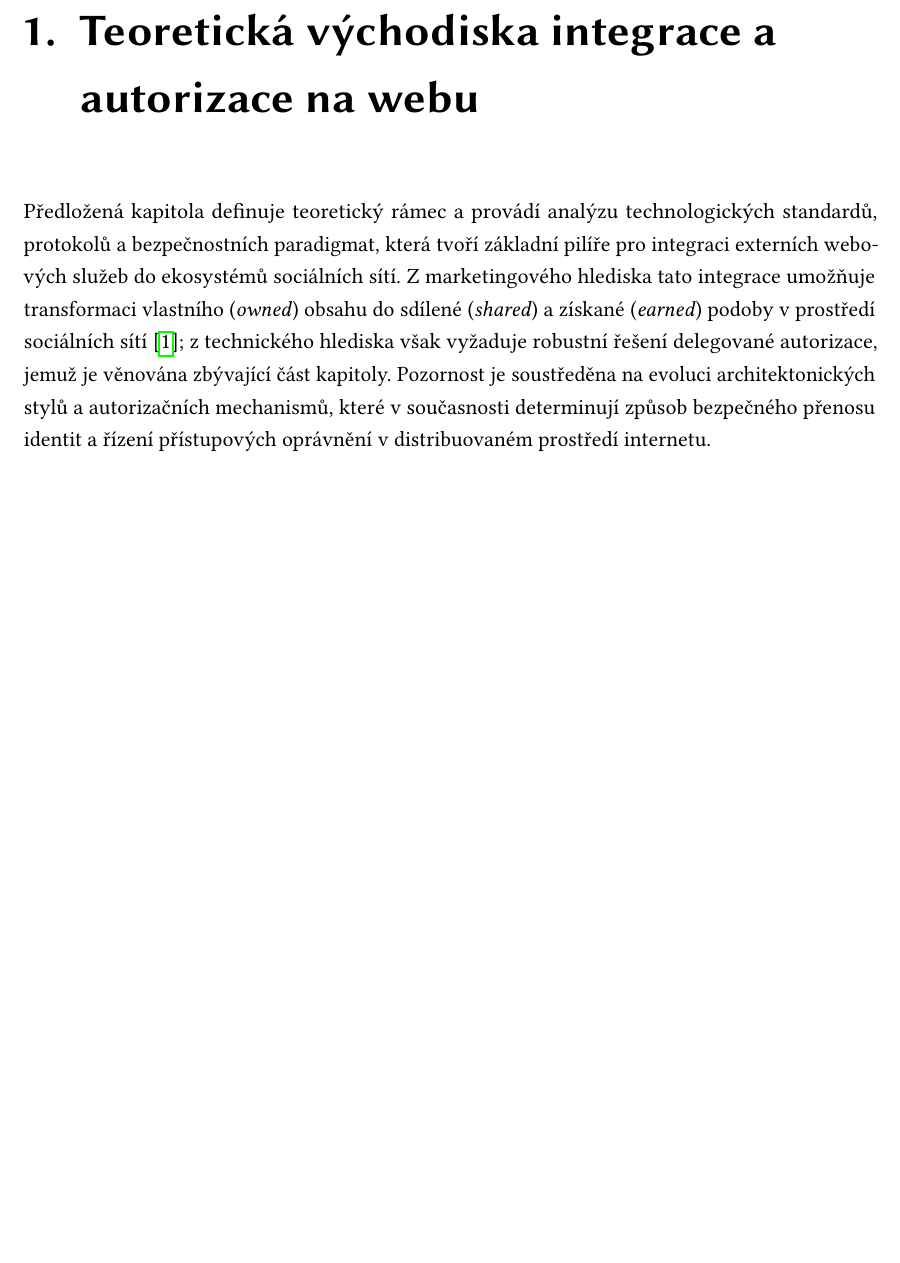
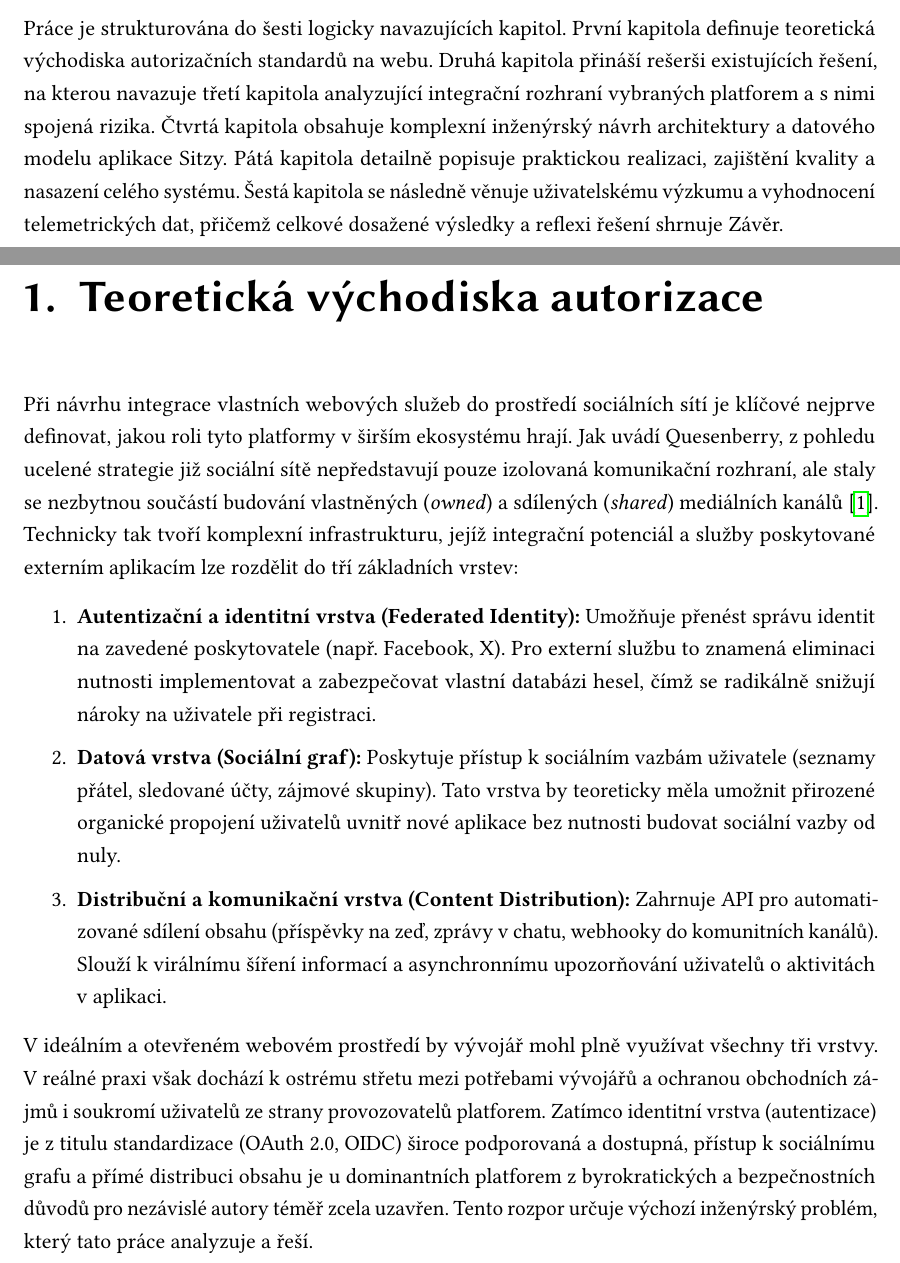
Before and after one commit to matthewjezek/thesis_ki_ujep, a LaTeX thesis (ki-thesis.tex): part of page 15 of 63 before the commit and two parts of pages 13 and 15 of 65 after it, the two joined at a grey line, cut at the place of the change, the shorter picture padded with empty space. Compiled offline with pdfLaTeX.

Commit message:
Added zadani
- added zadani-zaverecne-prace.pdf
- edited tex file
- removed ki-thesis.pdf template

```diff
--- a/ki-thesis.tex
+++ b/ki-thesis.tex
@@ -271,15 +271,23 @@ Cílem práce je analýza dostupných možností integrace externích webových
 
 Pro zpracování práce byla zvolena inženýrská metodika Code-First, tedy vývoj a~testování funkčního proof-of-concept ještě před samotným sepsáním textu. Tento přístup umožnil ověřit proveditelnost navržené integrace v~praxi a~v~textu reflektovat i~konkrétní technické komplikace a~jejich řešení, se kterými se vývojáři při~integraci do proprietárních ekosystémů nevyhnutelně setkávají.
 
-\chapter{Teoretická východiska integrace a autorizace na webu}
+Práce je strukturována do šesti logicky navazujících kapitol. První kapitola definuje teoretická východiska autorizačních standardů na webu. Druhá kapitola přináší rešerši existujících řešení, na kterou navazuje třetí kapitola analyzující integrační rozhraní vybraných platforem a s nimi spojená rizika. Čtvrtá kapitola obsahuje komplexní inženýrský návrh architektury a datového modelu aplikace Sitzy. Pátá kapitola detailně popisuje praktickou realizaci, zajištění kvality a nasazení celého systému. Šestá kapitola se následně věnuje uživatelskému výzkumu a vyhodnocení telemetrických dat, přičemž celkové dosažené výsledky a reflexi řešení shrnuje Závěr.
 
-Předložená kapitola definuje teoretický rámec a provádí analýzu technologických
-standardů, protokolů a bezpečnostních paradigmat, která tvoří základní pilíře pro
-integraci externích webových služeb do ekosystémů sociálních sítí. Z marketingového
-hlediska tato integrace umožňuje transformaci vlastního (\textit{owned}) obsahu do
-sdílené (\textit{shared}) a získané (\textit{earned}) podoby v prostředí sociálních
-sítí \cite{Quesenberry2024}; z technického hlediska však vyžaduje robustní řešení
-delegované autorizace, jemuž je věnována zbývající část kapitoly. Pozornost je soustředěna na evoluci architektonických stylů a autorizačních mechanismů, které v současnosti determinují způsob bezpečného přenosu identit a řízení přístupových oprávnění v distribuovaném prostředí internetu.
+\chapter{Teoretická východiska autorizace}
+
+Při návrhu integrace vlastních webových služeb do prostředí sociálních sítí je klíčové nejprve definovat, jakou roli tyto platformy v~širším ekosystému hrají. Jak uvádí Quesenberry, z~pohledu ucelené strategie již sociální sítě nepředstavují pouze izolovaná komunikační rozhraní, ale staly se nezbytnou součástí budování vlastněných (\textit{owned}) a sdílených (\textit{shared}) mediálních kanálů \cite{Quesenberry2024}. Technicky tak tvoří komplexní infrastrukturu, jejíž integrační potenciál a služby poskytované externím aplikacím lze rozdělit do tří základních vrstev:
+
+\begin{enumerate}
+    \item \textbf{Autentizační a identitní vrstva (Federated Identity):} Umožňuje přenést správu identit na zavedené poskytovatele (např. Facebook, X). Pro externí službu to znamená eliminaci nutnosti implementovat a zabezpečovat vlastní databázi hesel, čímž se radikálně snižují nároky na uživatele při registraci.
+
+    \item \textbf{Datová vrstva (Sociální graf):} Poskytuje přístup k~sociálním vazbám uživatele (seznamy přátel, sledované účty, zájmové skupiny). Tato vrstva by teoreticky měla umožnit přirozené organické propojení uživatelů uvnitř nové aplikace bez nutnosti budovat sociální vazby od nuly.
+
+    \item \textbf{Distribuční a komunikační vrstva (Content Distribution):} Zahrnuje API pro automatizované sdílení obsahu (příspěvky na zeď, zprávy v~chatu, webhooky do komunitních kanálů). Slouží k~virálnímu šíření informací a asynchronnímu upozorňování uživatelů o~aktivitách v~aplikaci.
+\end{enumerate}
+
+V~ideálním a otevřeném webovém prostředí by vývojář mohl plně využívat všechny tři vrstvy. V~reálné praxi však dochází k~ostrému střetu mezi potřebami vývojářů a ochranou obchodních zájmů i soukromí uživatelů ze strany provozovatelů platforem. Zatímco identitní vrstva (autentizace) je z~titulu standardizace (OAuth 2.0, OIDC) široce podporovaná a dostupná, přístup k~sociálnímu grafu a přímé distribuci obsahu je u~dominantních platforem z~byrokratických a bezpečnostních důvodů pro nezávislé autory téměř zcela uzavřen. Tento rozpor určuje výchozí inženýrský problém, který tato práce analyzuje a řeší.
+
+\clearpage
 
 \section{Architektura webových rozhraní a přechod k SPA}
 
```
Also changed, not shown: ki-thesis.pdf (deleted), zadani-zaverecne-prace.pdf (added), ki-thesis.tex (24 more changed lines).
